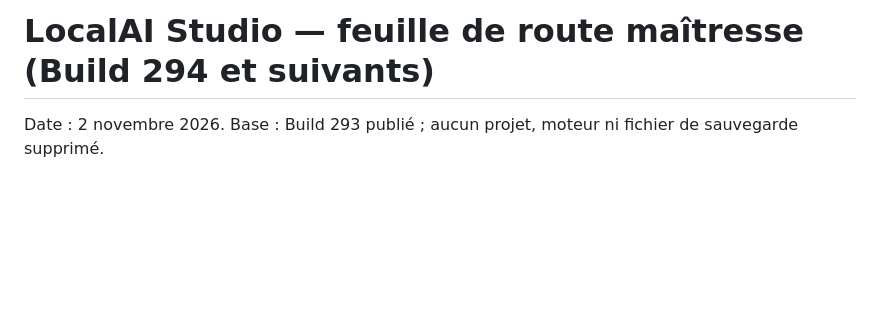
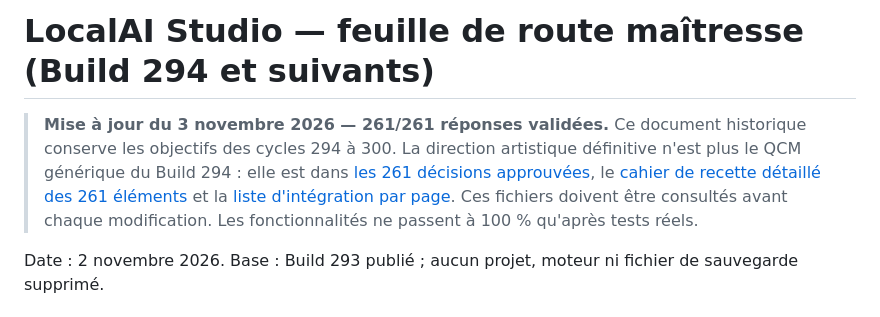
Before and after one commit to descombesclovis-maker/LocalAiVision, a Markdown page: docs/LOCALAI_STUDIO_MASTER_ROADMAP.md, the part around the change. Drawn GitHub-style; blank space fills up the shorter version.

Commit message:
Point master roadmap to all 261 approved QCM decisions and per-button acceptance contracts

```diff
--- a/docs/LOCALAI_STUDIO_MASTER_ROADMAP.md
+++ b/docs/LOCALAI_STUDIO_MASTER_ROADMAP.md
@@ -1,4 +1,7 @@
 # LocalAI Studio — feuille de route maîtresse (Build 294 et suivants)
+
+> **Mise à jour du 3 novembre 2026 — 261/261 réponses validées.** Ce document historique conserve les objectifs des cycles 294 à 300. La direction artistique définitive n'est plus le QCM générique du Build 294 : elle est dans [les 261 décisions approuvées](LOCALAI_STUDIO_QCM_V1_APPROVED.json), le [cahier de recette détaillé des 261 éléments](LOCALAI_STUDIO_FINAL_QCM_ACCEPTANCE_261.md) et la [liste d'intégration par page](LOCALAI_STUDIO_QCM_V1_IMPLEMENTATION.md). Ces fichiers doivent être consultés avant chaque modification. Les fonctionnalités ne passent à 100 % qu'après tests réels.
+
 Date : 2 novembre 2026. Base : Build 293 publié ; aucun projet, moteur ni fichier de sauvegarde supprimé.
 
 ## Cap permanent
```
